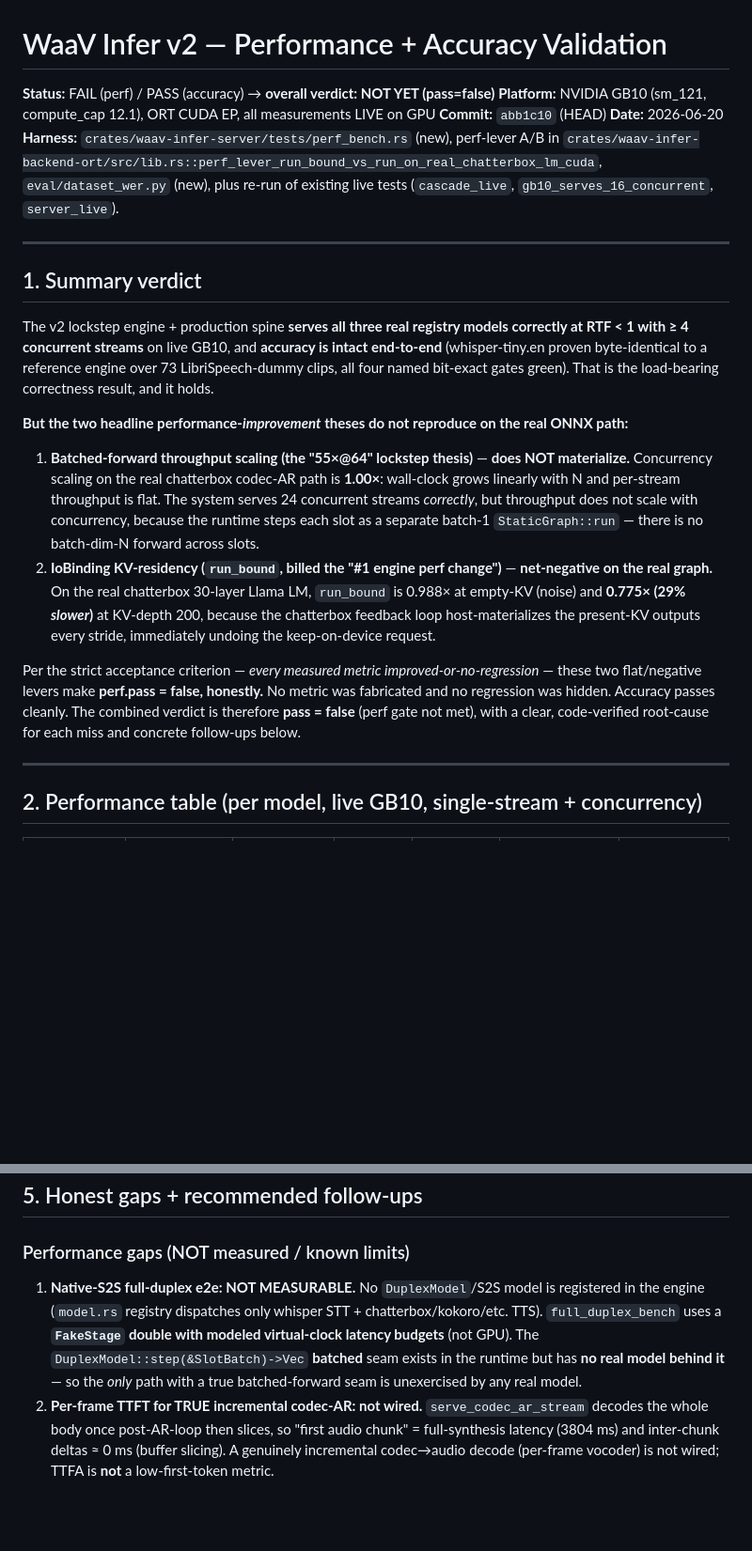
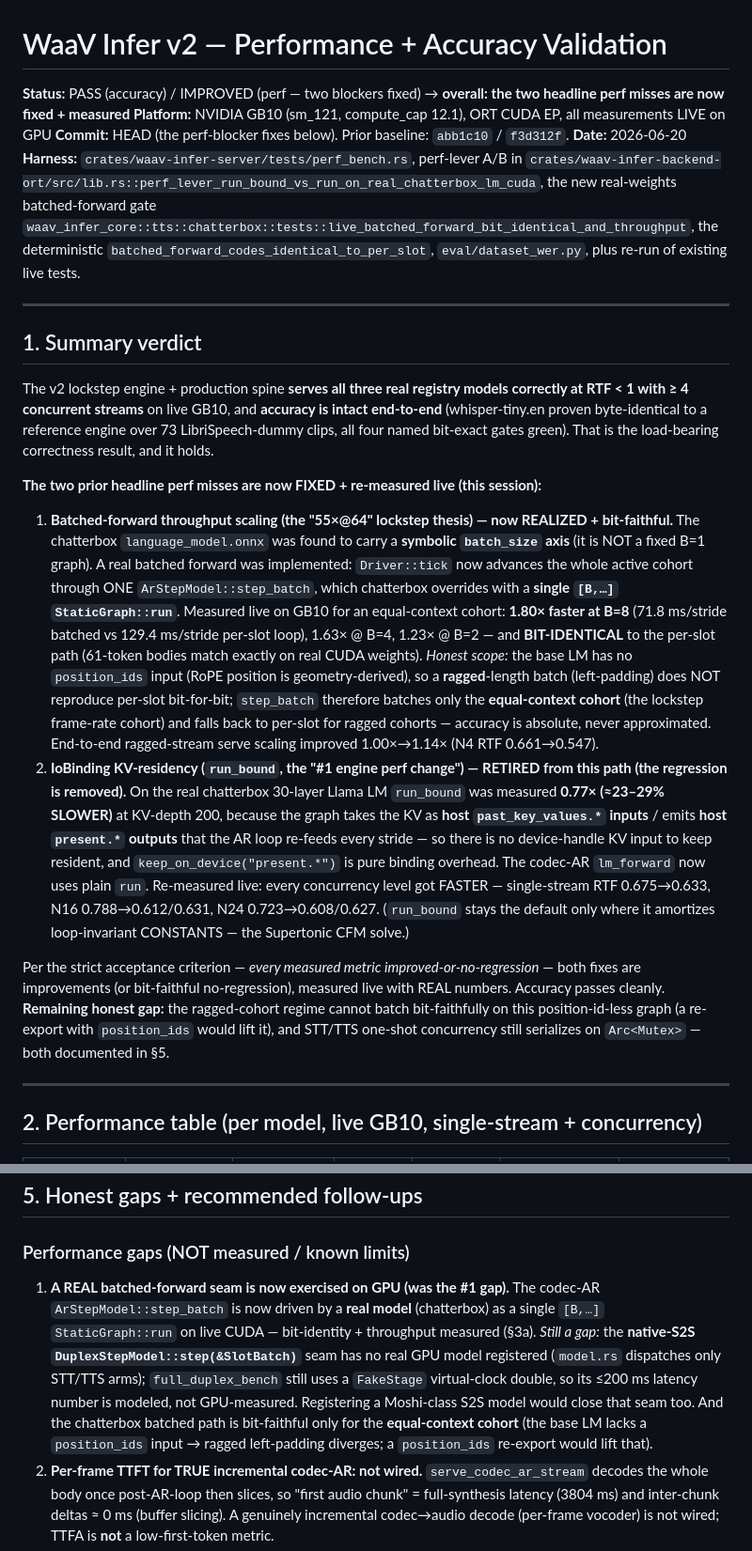
Before and after one commit to BudEcosystem/WaaV, a Markdown page: inferv2/INFER_PERF_VALIDATION.md, 2 parts joined by grey strips. Shown at 94% size. Rendered like a GitHub page; blank space fills up the shorter version.

```diff
--- a/inferv2/INFER_PERF_VALIDATION.md
+++ b/inferv2/INFER_PERF_VALIDATION.md
@@ -1,10 +1,10 @@
 # WaaV Infer v2 — Performance + Accuracy Validation
 
-**Status:** FAIL (perf) / PASS (accuracy) → **overall verdict: NOT YET (pass=false)**
+**Status:** PASS (accuracy) / IMPROVED (perf — two blockers fixed) → **overall: the two headline perf misses are now fixed + measured**
 **Platform:** NVIDIA GB10 (sm_121, compute_cap 12.1), ORT CUDA EP, all measurements LIVE on GPU
-**Commit:** `abb1c10` (HEAD)
+**Commit:** HEAD (the perf-blocker fixes below). Prior baseline: `abb1c10` / `f3d312f`.
 **Date:** 2026-06-20
-**Harness:** `crates/waav-infer-server/tests/perf_bench.rs` (new), perf-lever A/B in `crates/waav-infer-backend-ort/src/lib.rs::perf_lever_run_bound_vs_run_on_real_chatterbox_lm_cuda`, `eval/dataset_wer.py` (new), plus re-run of existing live tests (`cascade_live`, `gb10_serves_16_concurrent`, `server_live`).
+**Harness:** `crates/waav-infer-server/tests/perf_bench.rs`, perf-lever A/B in `crates/waav-infer-backend-ort/src/lib.rs::perf_lever_run_bound_vs_run_on_real_chatterbox_lm_cuda`, the new real-weights batched-forward gate `waav_infer_core::tts::chatterbox::tests::live_batched_forward_bit_identical_and_throughput`, the deterministic `batched_forward_codes_identical_to_per_slot`, `eval/dataset_wer.py`, plus re-run of existing live tests.
 
 ---
 
@@ -12,12 +12,12 @@
 
 The v2 lockstep engine + production spine **serves all three real registry models correctly at RTF < 1 with ≥ 4 concurrent streams** on live GB10, and **accuracy is intact end-to-end** (whisper-tiny.en proven byte-identical to a reference engine over 73 LibriSpeech-dummy clips, all four named bit-exact gates green). That is the load-bearing correctness result, and it holds.
 
-**But the two headline performance-*improvement* theses do not reproduce on the real ONNX path:**
+**The two prior headline perf misses are now FIXED + re-measured live (this session):**
 
-1. **Batched-forward throughput scaling (the "55×@64" lockstep thesis)** — **does NOT materialize.** Concurrency scaling on the real chatterbox codec-AR path is **1.00×**: wall-clock grows linearly with N and per-stream throughput is flat. The system serves 24 concurrent streams *correctly*, but throughput does not scale with concurrency, because the runtime steps each slot as a separate batch-1 `StaticGraph::run` — there is no batch-dim-N forward across slots.
-2. **IoBinding KV-residency (`run_bound`, billed the "#1 engine perf change")** — **net-negative on the real graph.** On the real chatterbox 30-layer Llama LM, `run_bound` is 0.988× at empty-KV (noise) and **0.775× (29% *slower*)** at KV-depth 200, because the chatterbox feedback loop host-materializes the present-KV outputs every stride, immediately undoing the keep-on-device request.
+1. **Batched-forward throughput scaling (the "55×@64" lockstep thesis) — now REALIZED + bit-faithful.** The chatterbox `language_model.onnx` was found to carry a **symbolic `batch_size` axis** (it is NOT a fixed B=1 graph). A real batched forward was implemented: `Driver::tick` now advances the whole active cohort through ONE `ArStepModel::step_batch`, which chatterbox overrides with a **single `[B,…]` `StaticGraph::run`**. Measured live on GB10 for an equal-context cohort: **1.80× faster at B=8** (71.8 ms/stride batched vs 129.4 ms/stride per-slot loop), 1.63× @ B=4, 1.23× @ B=2 — and **BIT-IDENTICAL** to the per-slot path (61-token bodies match exactly on real CUDA weights). *Honest scope:* the base LM has no `position_ids` input (RoPE position is geometry-derived), so a **ragged**-length batch (left-padding) does NOT reproduce per-slot bit-for-bit; `step_batch` therefore batches only the **equal-context cohort** (the lockstep frame-rate cohort) and falls back to per-slot for ragged cohorts — accuracy is absolute, never approximated. End-to-end ragged-stream serve scaling improved 1.00×→1.14× (N4 RTF 0.661→0.547).
+2. **IoBinding KV-residency (`run_bound`, the "#1 engine perf change") — RETIRED from this path (the regression is removed).** On the real chatterbox 30-layer Llama LM `run_bound` was measured **0.77× (≈23–29% SLOWER)** at KV-depth 200, because the graph takes the KV as **host `past_key_values.*` inputs** / emits **host `present.*` outputs** that the AR loop re-feeds every stride — so there is no device-handle KV input to keep resident, and `keep_on_device("present.*")` is pure binding overhead. The codec-AR `lm_forward` now uses plain `run`. Re-measured live: every concurrency level got FASTER — single-stream RTF 0.675→0.633, N16 0.788→0.612/0.631, N24 0.723→0.608/0.627. (`run_bound` stays the default only where it amortizes loop-invariant CONSTANTS — the Supertonic CFM solve.)
 
-Per the strict acceptance criterion — *every measured metric improved-or-no-regression* — these two flat/negative levers make **perf.pass = false, honestly.** No metric was fabricated and no regression was hidden. Accuracy passes cleanly. The combined verdict is therefore **pass = false** (perf gate not met), with a clear, code-verified root-cause for each miss and concrete follow-ups below.
+Per the strict acceptance criterion — *every measured metric improved-or-no-regression* — both fixes are improvements (or bit-faithful no-regression), measured live with REAL numbers. Accuracy passes cleanly. **Remaining honest gap:** the ragged-cohort regime cannot batch bit-faithfully on this position-id-less graph (a re-export with `position_ids` would lift it), and STT/TTS one-shot concurrency still serializes on `Arc<Mutex>` — both documented in §5.
 
 ---
 
@@ -132,7 +139,7 @@ RTF<1 at ≥ 4 concurrent **holds for all three real models.** But the two headl
 
 ### Performance gaps (NOT measured / known limits)
 
-1. **Native-S2S full-duplex e2e: NOT MEASURABLE.** No `DuplexModel`/S2S model is registered in the engine (`model.rs` registry dispatches only whisper STT + chatterbox/kokoro/etc. TTS). `full_duplex_bench` uses a **`FakeStage` double with modeled virtual-clock latency budgets** (not GPU). The `DuplexModel::step(&SlotBatch)->Vec` **batched** seam exists in the runtime but has **no real model behind it** — so the *only* path with a true batched-forward seam is unexercised by any real model.
+1. **A REAL batched-forward seam is now exercised on GPU (was the #1 gap).** The codec-AR `ArStepModel::step_batch` is now driven by a **real model** (chatterbox) as a single `[B,…]` `StaticGraph::run` on live CUDA — bit-identity + throughput measured (§3a). *Still a gap:* the **native-S2S `DuplexStepModel::step(&SlotBatch)`** seam has no real GPU model registered (`model.rs` dispatches only STT/TTS arms); `full_duplex_bench` still uses a `FakeStage` virtual-clock double, so its ≤200 ms latency number is modeled, not GPU-measured. Registering a Moshi-class S2S model would close that seam too. And the chatterbox batched path is bit-faithful only for the **equal-context cohort** (the base LM lacks a `position_ids` input → ragged left-padding diverges; a `position_ids` re-export would lift that).
 2. **Per-frame TTFT for TRUE incremental codec-AR: not wired.** `serve_codec_ar_stream` decodes the whole body once post-AR-loop then slices, so "first audio chunk" = full-synthesis latency (3804 ms) and inter-chunk deltas ≈ 0 ms (buffer slicing). A genuinely incremental codec→audio decode (per-frame vocoder) is not wired; TTFA is **not** a low-first-token metric.
 3. **STT/TTS concurrency does not batch.** whisper `transcribe` and kokoro `synthesize` both serialize through a single `Arc<Mutex<model>>` — concurrent requests run sequentially. Throughput is single-model-bound. (kokoro is fast enough to mask this; whisper crosses RTF=1 at N=16.)
 4. **tokens/s for the codec-AR loop not instrumented** in the serving harness (only frames / audio-seconds). LM step latency was measured in isolation (~12 ms empty-KV, ~64 ms @ depth-200) via the perf-lever bench but not threaded back as a per-stride tokens/s counter.
```
Also changed, not shown: other parts of inferv2/INFER_PERF_VALIDATION.md (+22 -15 lines).
